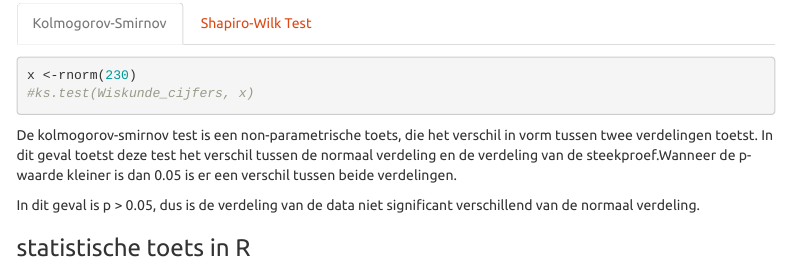
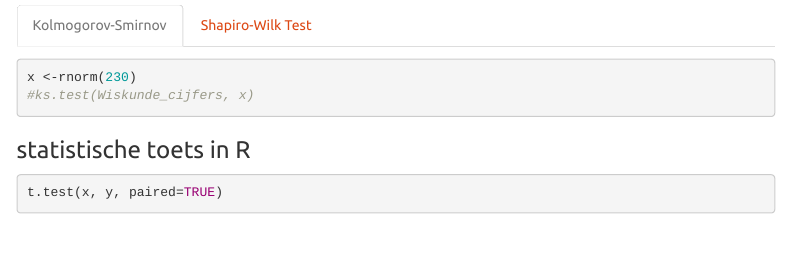
Before and after one commit to DAIR-nl/statistisch_handboek_studiedata, an R Markdown document (02. Markdown/Gepaarde T-toets.Rmd): the page in a window 1100 px wide, from 480 px down. Rendered offline with R 4.5, knitr and Pandoc, with nearby package versions; code that draws random numbers runs with fixed seeds of ours; some code elsewhere in the file could not run offline; menus at the side of the page are left out.

Commit message:
interpretatie normaliteit verwijderd, leek me verwarrend aangezien Irene nog niet aan deze toets heeft gezeten.

`````diff
--- a/02. Markdown/Gepaarde T-toets.Rmd
+++ b/02. Markdown/Gepaarde T-toets.Rmd
@@ -39,17 +39,13 @@ hist()
 x <-rnorm(230)
 #ks.test(Wiskunde_cijfers, x)
 ````
-De kolmogorov-smirnov test is een non-parametrische toets, die het verschil in vorm tussen twee verdelingen toetst. In dit geval toetst deze test het verschil tussen de normaal verdeling en de verdeling van de steekproef.Wanneer de p-waarde kleiner is dan 0.05 is er een verschil tussen beide verdelingen.
 
-In dit geval is p > 0.05, dus is de verdeling van de data niet significant verschillend van de normaal verdeling.
 
 #### Shapiro-Wilk Test
 ``` {r Shapiro-Wilk Test, warning=FALSE}
 shapiro.test(Wiskunde_cijfers)
 ```
 
-De Shapiro-Wilk Test is een soort gelijke test als de Kolmogorov-smirnov test en wordt vooral gebruikt bij kleine steekproeven. Wanneer de p-waarde groter is dan 0.05 is de verdeling van de data niet significant verschillend van de normaal verdeling.
-Huidige p-waarde is 000, dus niet significant verschillend.
 
 ### statistische toets in R
 
`````
